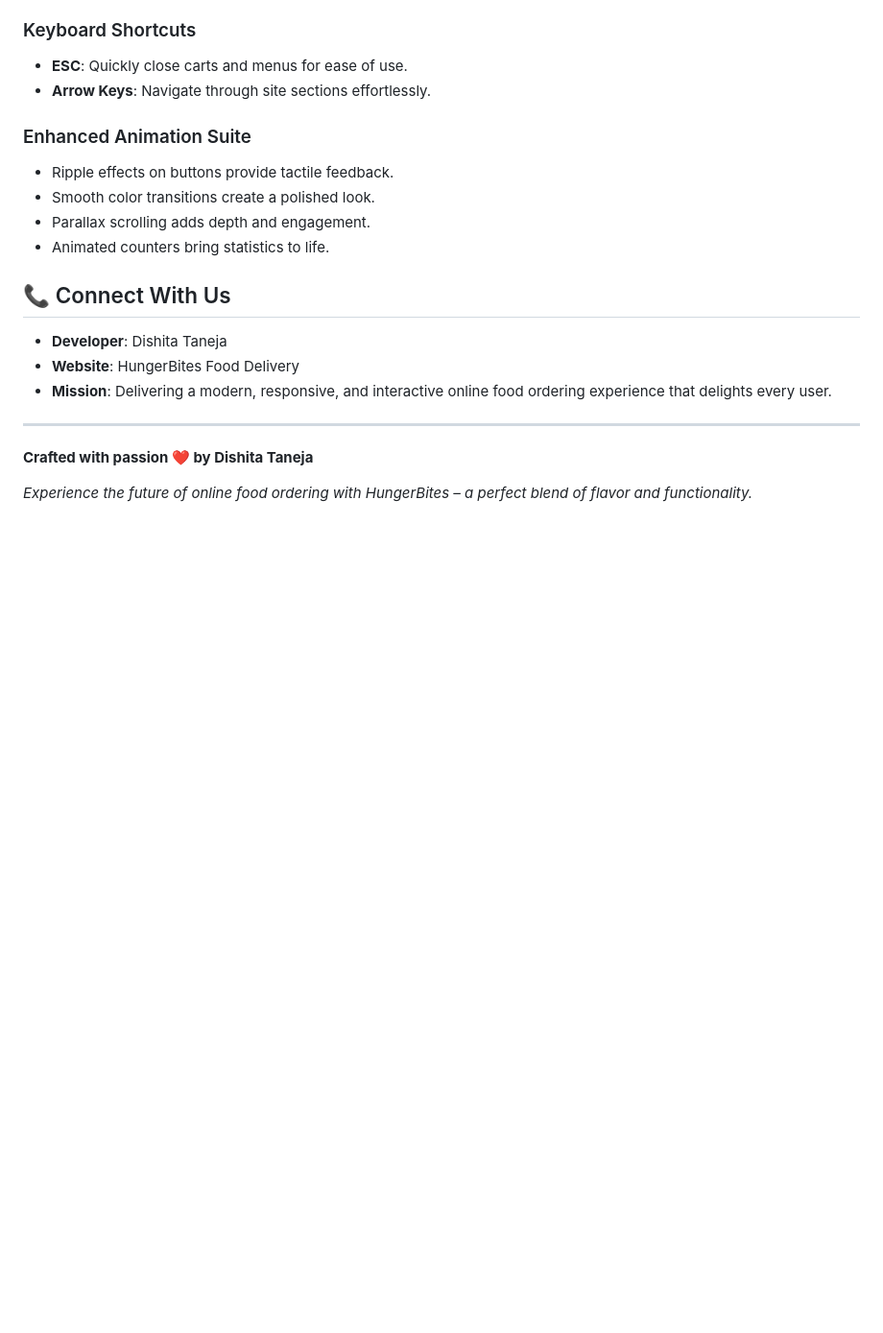
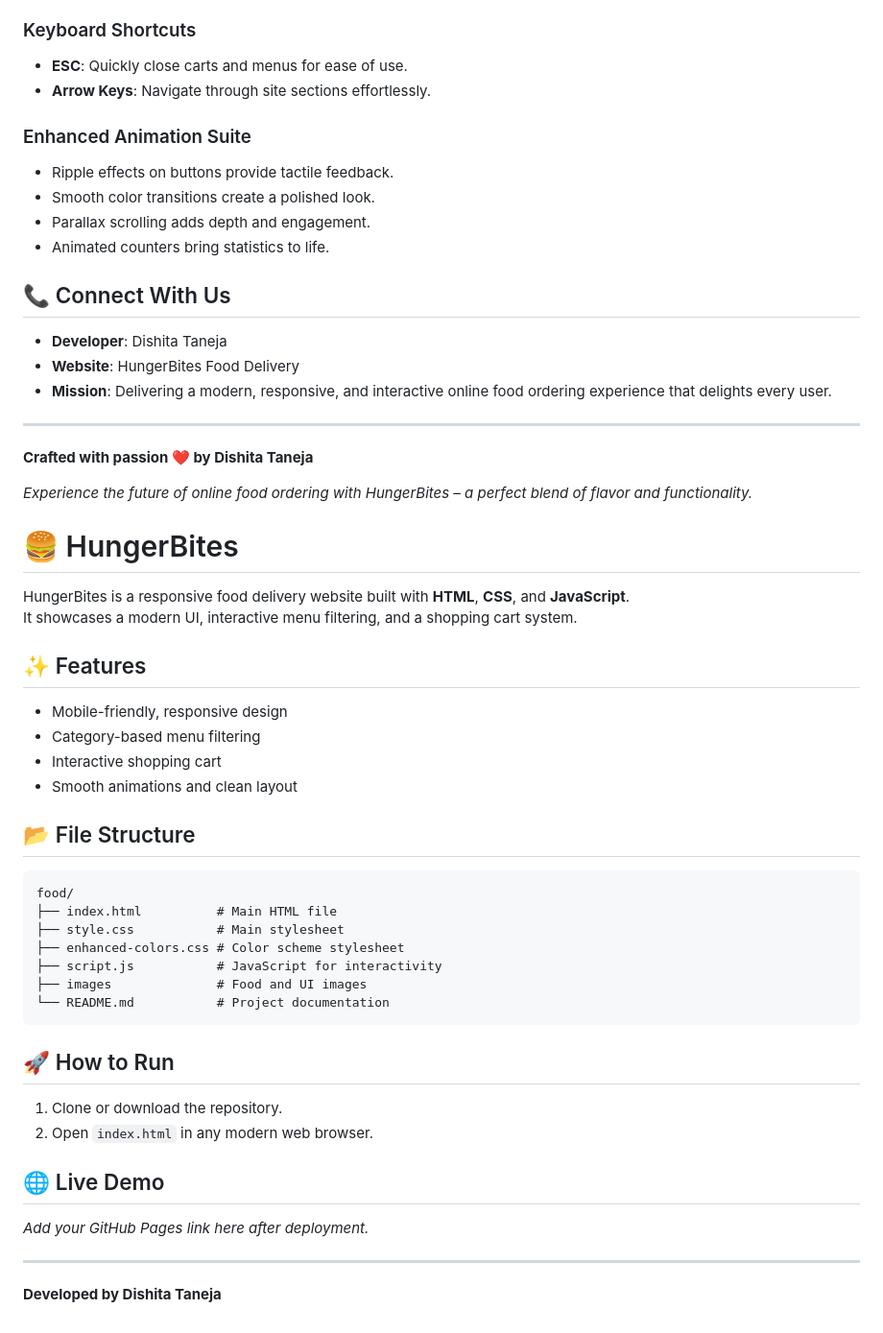
Before and after one commit to DishitaTaneja/Hunger-Bites-, a Markdown page: README.md, the part around the change. Shown at 96% size. Rendered like a GitHub page; blank space fills up the shorter version.

Commit message:
Simplified README.md

````diff
--- a/README.md
+++ b/README.md
@@ -187,3 +187,35 @@ Enter the classic sequence ↑↑↓↓←→←→BA to unlock a fun surprise n
 **Crafted with passion ❤️ by Dishita Taneja**
 
 *Experience the future of online food ordering with HungerBites – a perfect blend of flavor and functionality.*
+# 🍔 HungerBites
+
+HungerBites is a responsive food delivery website built with **HTML**, **CSS**, and **JavaScript**.
+It showcases a modern UI, interactive menu filtering, and a shopping cart system.
+
+## ✨ Features
+- Mobile-friendly, responsive design
+- Category-based menu filtering
+- Interactive shopping cart
+- Smooth animations and clean layout
+
+## 📂 File Structure
+```
+food/
+├── index.html          # Main HTML file
+├── style.css           # Main stylesheet
+├── enhanced-colors.css # Color scheme stylesheet
+├── script.js           # JavaScript for interactivity
+├── images              # Food and UI images
+└── README.md           # Project documentation
+```
+
+## 🚀 How to Run
+1. Clone or download the repository.
+2. Open `index.html` in any modern web browser.
+
+## 🌐 Live Demo
+*Add your GitHub Pages link here after deployment.*
+
+---
+
+**Developed by Dishita Taneja**
````
